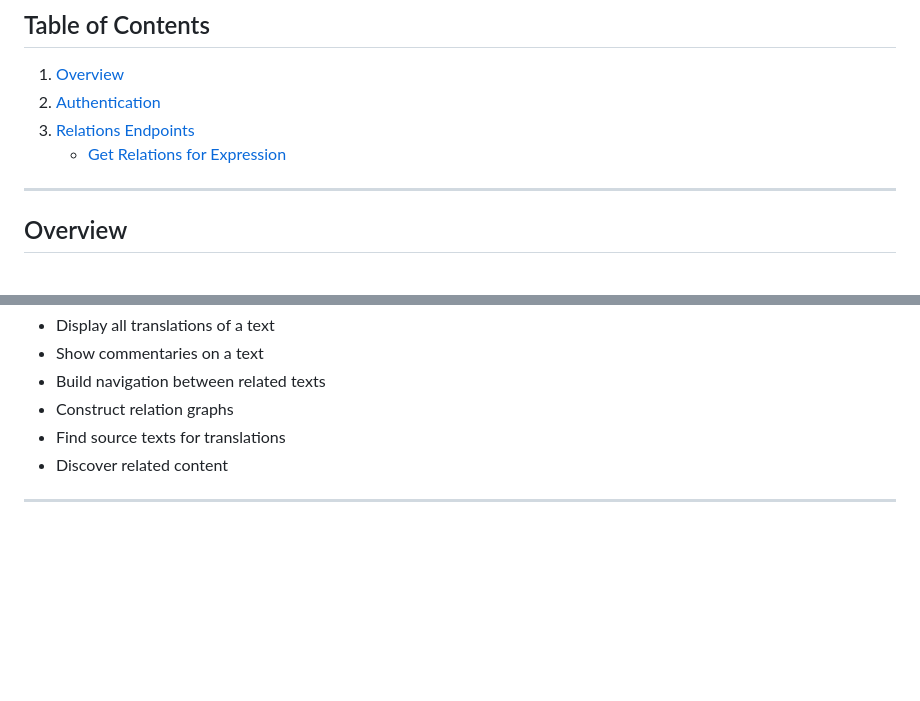
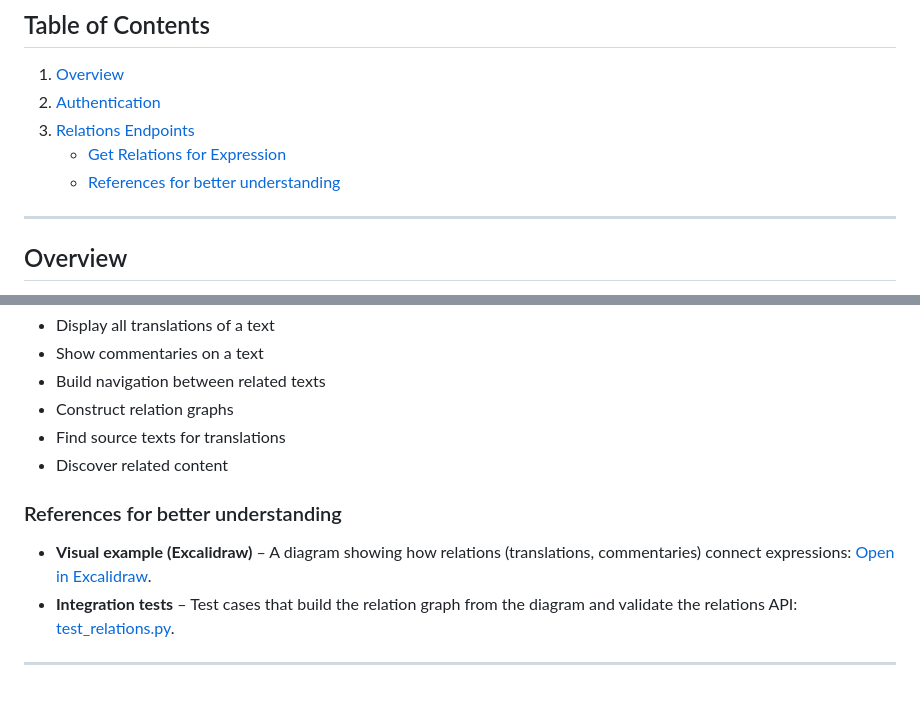
Before and after one commit to OpenPecha/openpecha-backend, a Markdown page: docs/api-documentation/relations-api.md, 2 parts joined by grey strips. Rendered like a GitHub page; blank space fills up the shorter version.

Commit message:
Add references section to Relations API documentation for enhanced understanding

```diff
--- a/docs/api-documentation/relations-api.md
+++ b/docs/api-documentation/relations-api.md
@@ -10,6 +10,7 @@ This document provides comprehensive documentation for all Relations-related end
 2. [Authentication](#authentication)
 3. [Relations Endpoints](#relations-endpoints)
    - [Get Relations for Expression](#get-relations-for-expression)
+   - [References for better understanding](#references-for-better-understanding)
 
 ---
 
@@ -152,4 +153,9 @@ curl -X GET "https://api-l25bgmwqoa-uc.a.run.app/v2/relations/expressions/13mxFP
 - Find source texts for translations
 - Discover related content
 
+### References for better understanding
+
+- **Visual example (Excalidraw)** – A diagram showing how relations (translations, commentaries) connect expressions: [Open in Excalidraw](https://excalidraw.com/#json=1Vliyd8lBGDc3nDKT8Pbo,5WVEtvfZnQmaHgfP2ulaQA).
+- **Integration tests** – Test cases that build the relation graph from the diagram and validate the relations API: [test_relations.py](https://github.com/OpenPecha/openpecha-backend/blob/main/functions/tests/test_relations.py).
+
 ---
```
